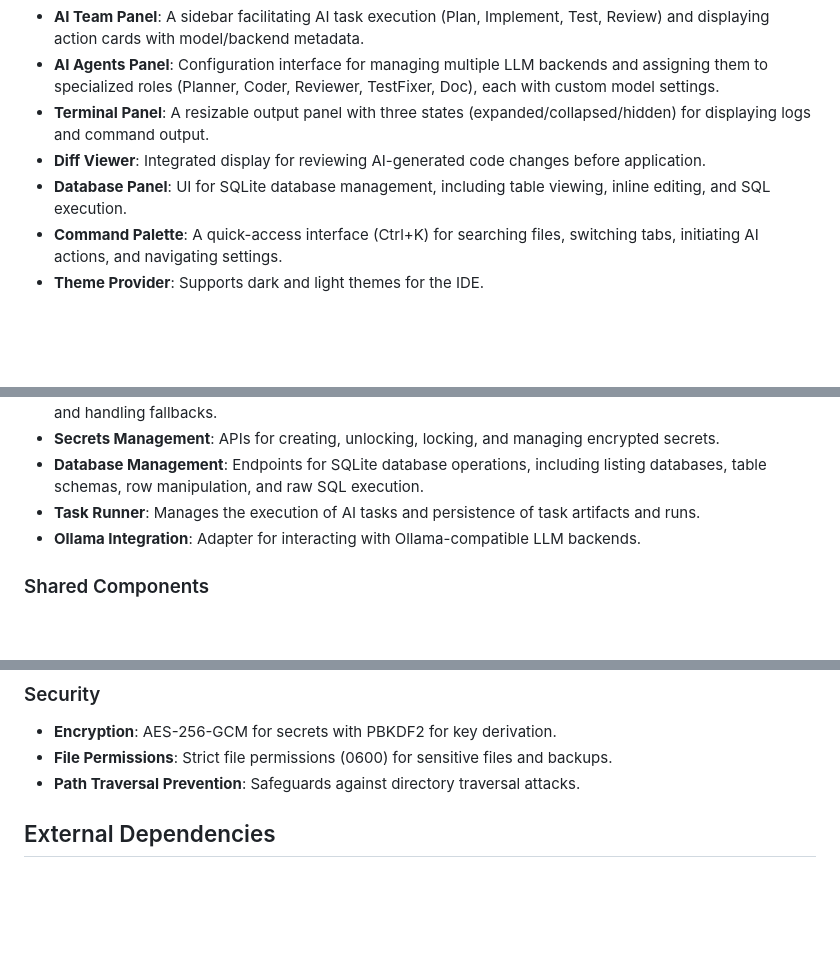
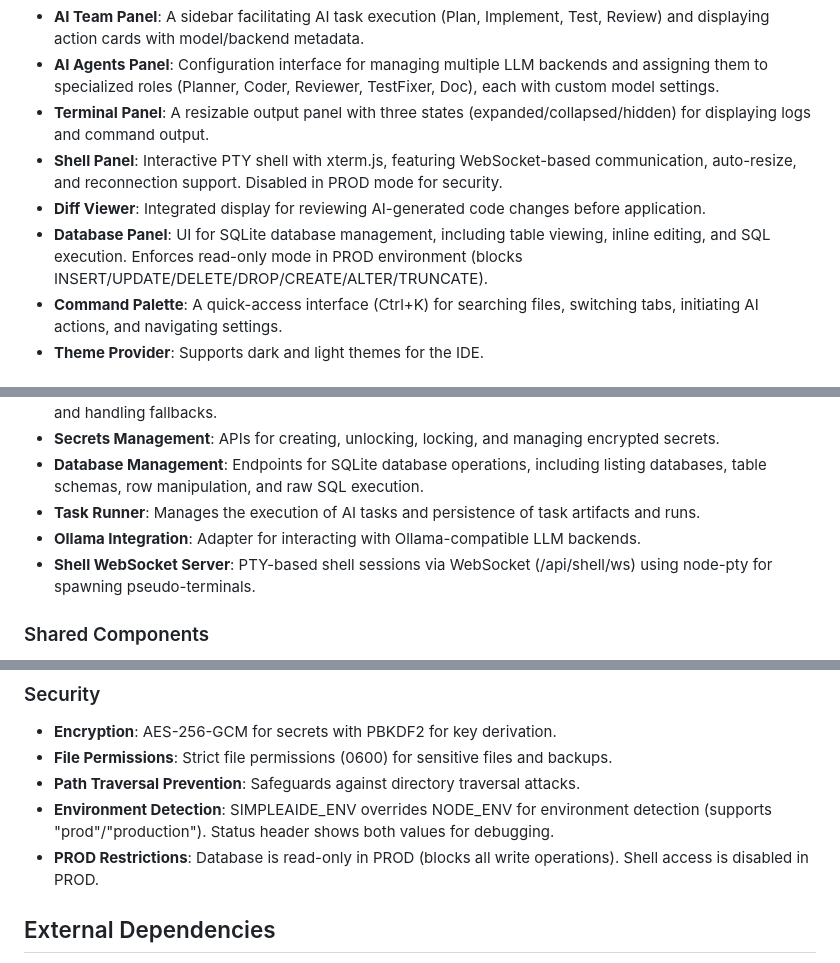
Before and after one commit to dolphindan23/Simple-Ai-IDE, a Markdown page: replit.md, 3 parts joined by grey strips. Rendered like a GitHub page; blank space fills up the shorter version.

Commit message:
Add interactive shell and database restrictions to the development environment
Integrates an interactive PTY shell via WebSocket using xterm.js, enhances the database panel with read-only enforcement in production, and adds environment detection for SIMPLEAIDE_ENV.

Replit-Commit-Author: Agent
Replit-Commit-Session-Id: a25c3e0f-dd20-4990-a6bc-57190186b1ce
Replit-Commit-Checkpoint-Type: intermediate_checkpoint
Replit-Commit-Event-Id: c615f70a-dd0f-4c74-9da7-91f1d567f56a
Replit-Commit-Screenshot-Url: https://storage.googleapis.com/screenshot-production-us-central1/fa14b28b-4029-43a9-9240-2d4c4a388bba/a25c3e0f-dd20-4990-a6bc-57190186b1ce/LB2e721
Replit-Helium-Checkpoint-Created: true

```diff
--- a/replit.md
+++ b/replit.md
@@ -20,8 +20,9 @@ The frontend provides a rich interactive development environment. Key components
 - **AI Team Panel**: A sidebar facilitating AI task execution (Plan, Implement, Test, Review) and displaying action cards with model/backend metadata.
 - **AI Agents Panel**: Configuration interface for managing multiple LLM backends and assigning them to specialized roles (Planner, Coder, Reviewer, TestFixer, Doc), each with custom model settings.
 - **Terminal Panel**: A resizable output panel with three states (expanded/collapsed/hidden) for displaying logs and command output.
+- **Shell Panel**: Interactive PTY shell with xterm.js, featuring WebSocket-based communication, auto-resize, and reconnection support. Disabled in PROD mode for security.
 - **Diff Viewer**: Integrated display for reviewing AI-generated code changes before application.
-- **Database Panel**: UI for SQLite database management, including table viewing, inline editing, and SQL execution.
+- **Database Panel**: UI for SQLite database management, including table viewing, inline editing, and SQL execution. Enforces read-only mode in PROD environment (blocks INSERT/UPDATE/DELETE/DROP/CREATE/ALTER/TRUNCATE).
 - **Command Palette**: A quick-access interface (Ctrl+K) for searching files, switching tabs, initiating AI actions, and navigating settings.
 - **Theme Provider**: Supports dark and light themes for the IDE.
 
@@ -33,6 +34,7 @@ The backend provides API services for file system operations, AI orchestration,
 - **Database Management**: Endpoints for SQLite database operations, including listing databases, table schemas, row manipulation, and raw SQL execution.
 - **Task Runner**: Manages the execution of AI tasks and persistence of task artifacts and runs.
 - **Ollama Integration**: Adapter for interacting with Ollama-compatible LLM backends.
+- **Shell WebSocket Server**: PTY-based shell sessions via WebSocket (/api/shell/ws) using node-pty for spawning pseudo-terminals.
 
 ### Shared Components
 - **Schema**: TypeScript types and Zod schemas for ensuring data consistency between frontend and backend.
@@ -51,6 +53,8 @@ The backend provides API services for file system operations, AI orchestration,
 - **Encryption**: AES-256-GCM for secrets with PBKDF2 for key derivation.
 - **File Permissions**: Strict file permissions (0600) for sensitive files and backups.
 - **Path Traversal Prevention**: Safeguards against directory traversal attacks.
+- **Environment Detection**: SIMPLEAIDE_ENV overrides NODE_ENV for environment detection (supports "prod"/"production"). Status header shows both values for debugging.
+- **PROD Restrictions**: Database is read-only in PROD (blocks all write operations). Shell access is disabled in PROD.
 
 ## External Dependencies
 - **Ollama**: Local LLM (Large Language Model) backend for AI functionalities. Default `http://localhost:11434` with `codellama` model.
```
